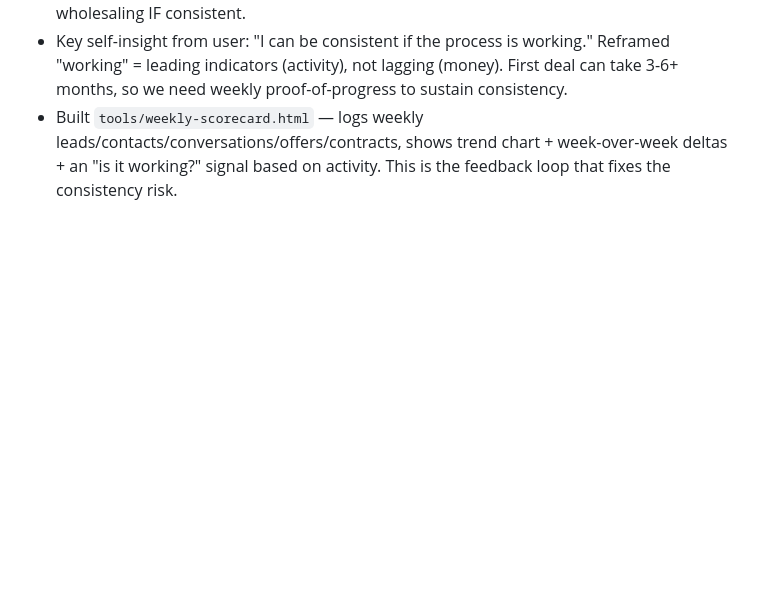
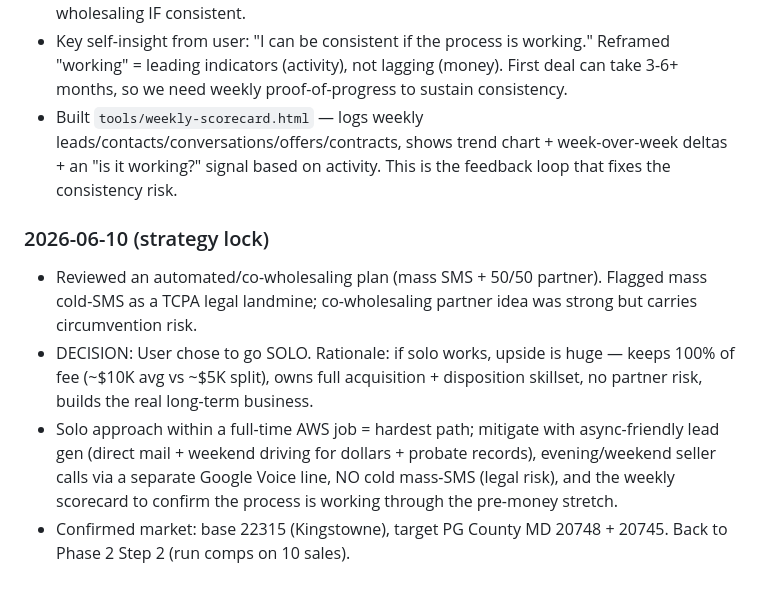
Before and after one commit to bbright19/wholesaling-plan, a Markdown page: PROGRESS.md, the part around the change. Drawn GitHub-style; blank space fills up the shorter version.

Commit message:
Lock in solo wholesaling strategy decision

```diff
--- a/PROGRESS.md
+++ b/PROGRESS.md
@@ -98,3 +98,10 @@
 - Honest gut-check convo (prompted by cousin/RE agent): wholesaling is relationship- and consistency-driven, not part-time/on-off friendly; dropshipping considered but rejected (same consistency demands, no durable asset, no local moat). Decision: stick with wholesaling IF consistent.
 - Key self-insight from user: "I can be consistent if the process is working." Reframed "working" = leading indicators (activity), not lagging (money). First deal can take 3-6+ months, so we need weekly proof-of-progress to sustain consistency.
 - Built `tools/weekly-scorecard.html` — logs weekly leads/contacts/conversations/offers/contracts, shows trend chart + week-over-week deltas + an "is it working?" signal based on activity. This is the feedback loop that fixes the consistency risk.
+
+
+### 2026-06-10 (strategy lock)
+- Reviewed an automated/co-wholesaling plan (mass SMS + 50/50 partner). Flagged mass cold-SMS as a TCPA legal landmine; co-wholesaling partner idea was strong but carries circumvention risk.
+- DECISION: User chose to go SOLO. Rationale: if solo works, upside is huge — keeps 100% of fee (~$10K avg vs ~$5K split), owns full acquisition + disposition skillset, no partner risk, builds the real long-term business.
+- Solo approach within a full-time AWS job = hardest path; mitigate with async-friendly lead gen (direct mail + weekend driving for dollars + probate records), evening/weekend seller calls via a separate Google Voice line, NO cold mass-SMS (legal risk), and the weekly scorecard to confirm the process is working through the pre-money stretch.
+- Confirmed market: base 22315 (Kingstowne), target PG County MD 20748 + 20745. Back to Phase 2 Step 2 (run comps on 10 sales).
```
